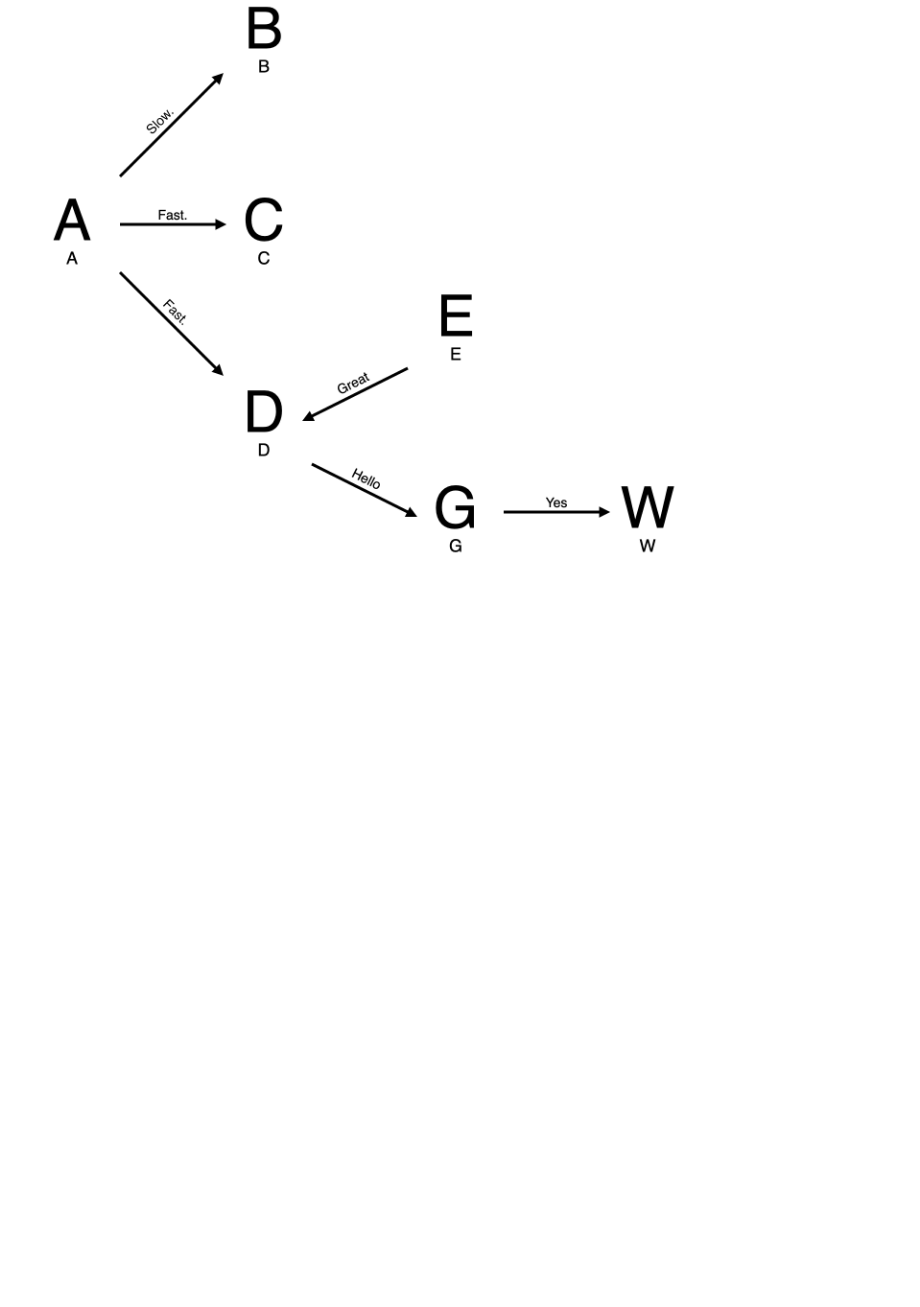
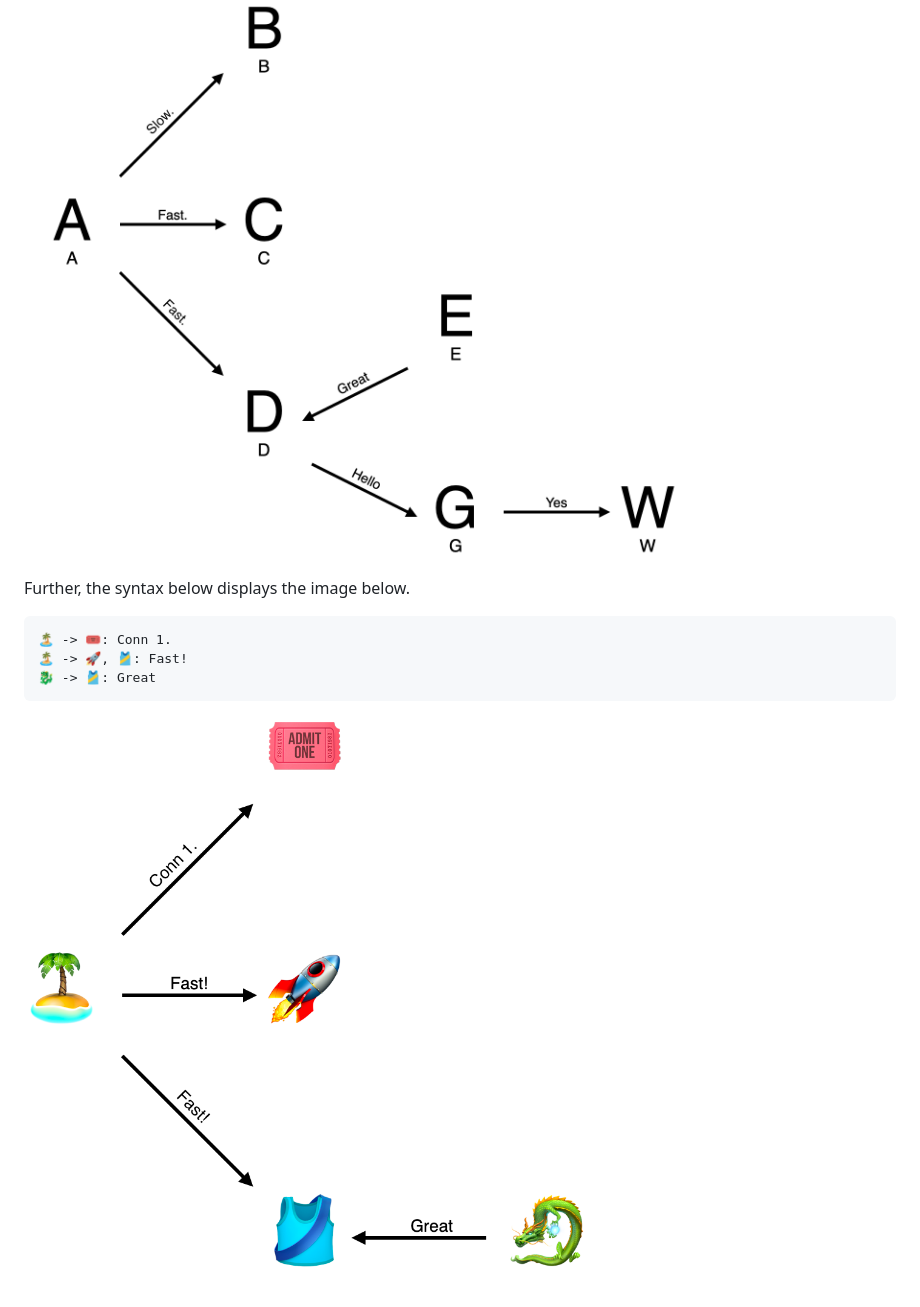
Before and after one commit to andrusch/auto-draw, a Markdown page: README.MD, the part around the change. GitHub-like rendering; pictures changed too: docs/imgs/example2.png (added); blank space fills up the shorter version.

Commit message:
Adding documentation.

````diff
--- a/README.MD
+++ b/README.MD
@@ -18,3 +18,13 @@ G -> W: Yes
 ```
 
 ![Example Diagram](./docs/imgs/example.png)
+
+Further, the syntax below displays the image below.
+
+```draw4m
+🏝️ -> 🎟️: Conn 1.
+🏝️ -> 🚀, 🎽: Fast!
+🐉 -> 🎽: Great
+```
+
+![Emoji Example](./docs/imgs/example2.png)
````
Also changed, not shown: 1 other file.
